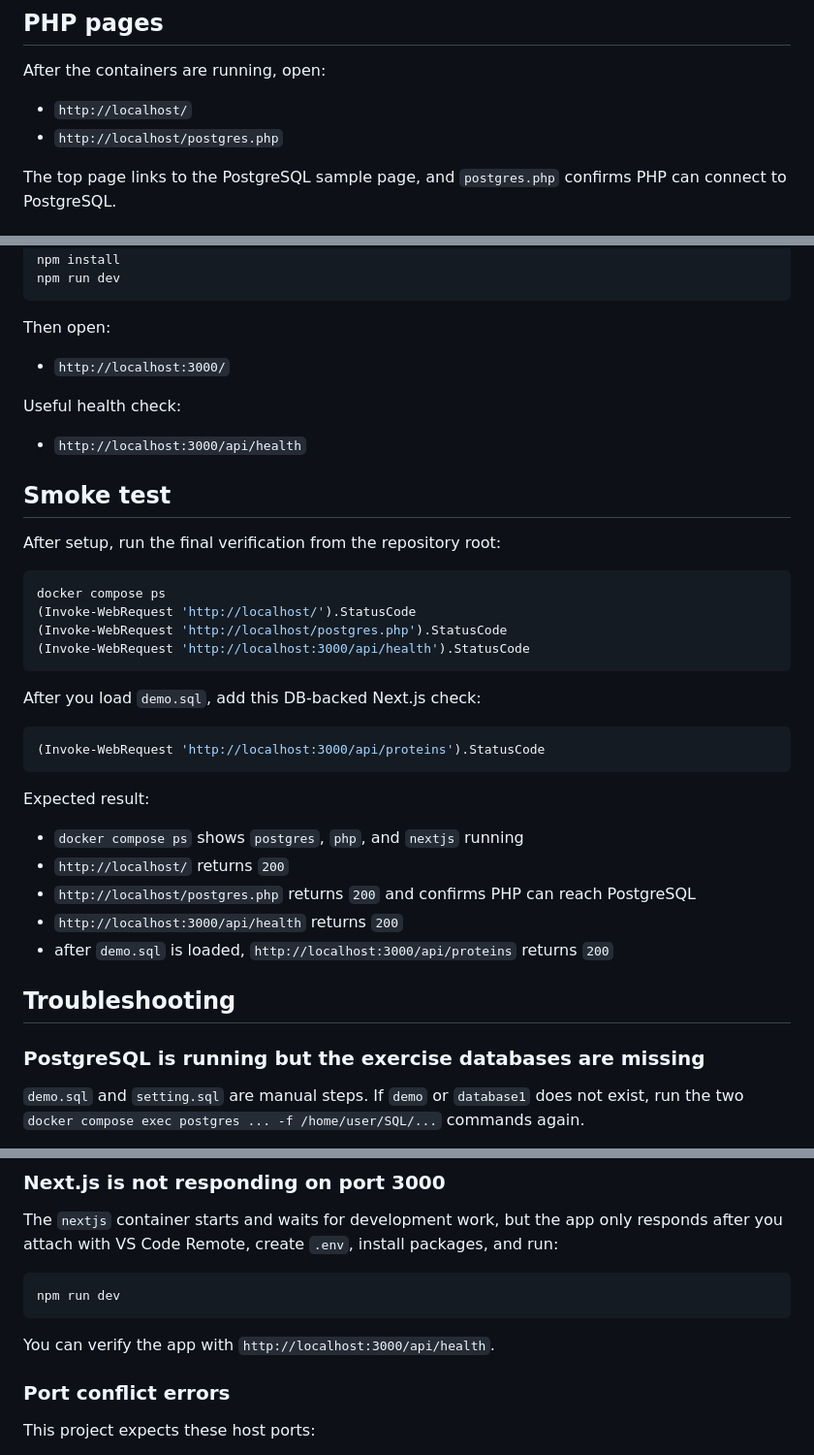
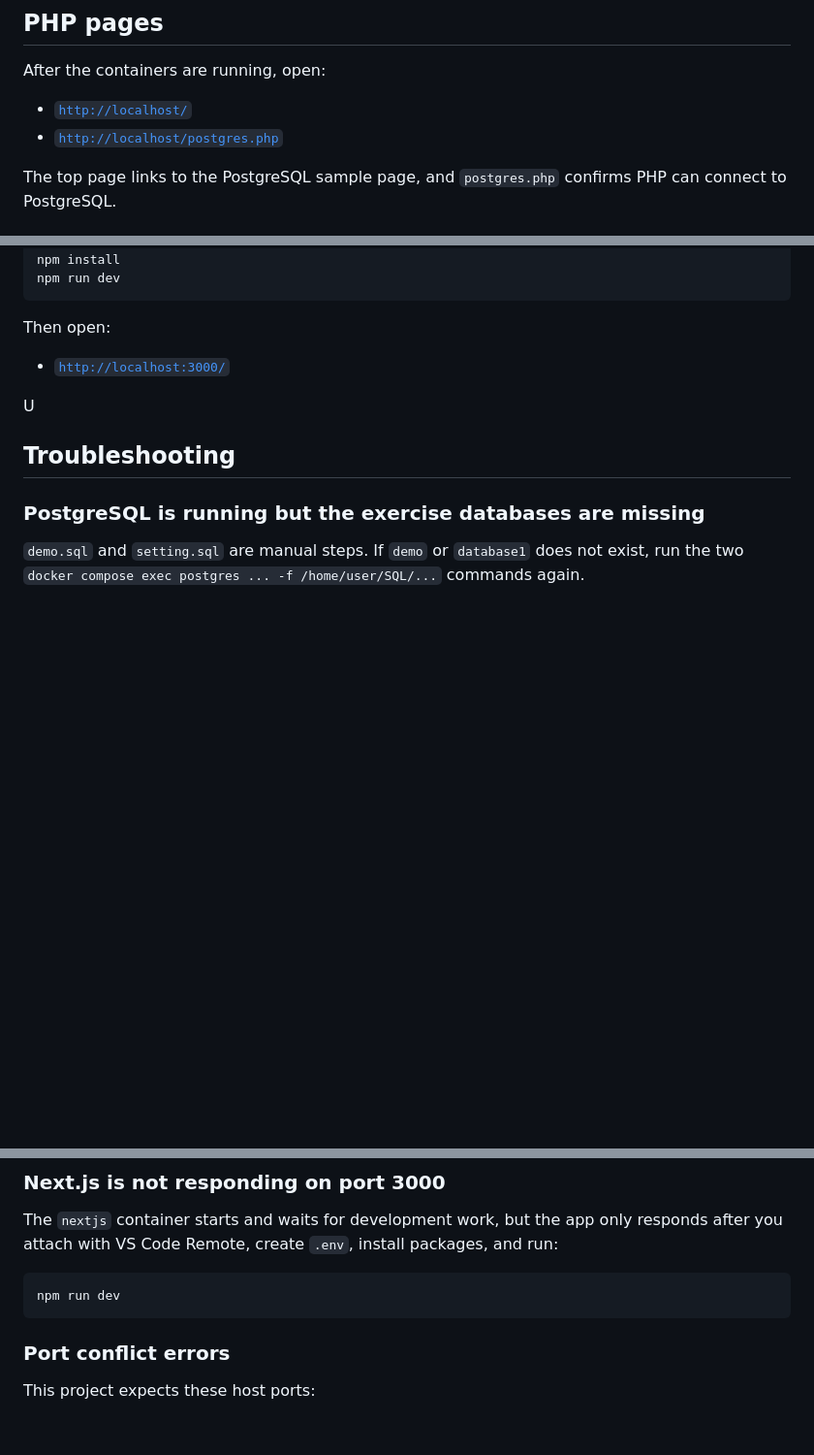
Before and after one commit to fuji3to4/BioDB2026, a Markdown page: README_en.md, 3 parts joined by grey strips. Shown at 97% size. GitHub-like rendering; blank space fills up the shorter version.

````diff
--- a/README_en.md
+++ b/README_en.md
@@ -36,8 +36,8 @@ docker compose exec postgres psql -U user -d postgres -f /home/user/SQL/setting.
 
 After the containers are running, open:
 
-- `http://localhost/`
-- `http://localhost/postgres.php`
+- [`http://localhost/`](http://localhost/)
+- [`http://localhost/postgres.php`](http://localhost/postgres.php)
 
 The top page links to the PostgreSQL sample page, and `postgres.php` confirms PHP can connect to PostgreSQL.
 
@@ -55,36 +55,9 @@ npm run dev
 
 Then open:
 
-- `http://localhost:3000/`
+- [`http://localhost:3000/`](http://localhost:3000/)
 
-Useful health check:
-
-- `http://localhost:3000/api/health`
-
-## Smoke test
-
-After setup, run the final verification from the repository root:
-
-```powershell
-docker compose ps
-(Invoke-WebRequest 'http://localhost/').StatusCode
-(Invoke-WebRequest 'http://localhost/postgres.php').StatusCode
-(Invoke-WebRequest 'http://localhost:3000/api/health').StatusCode
-```
-
-After you load `demo.sql`, add this DB-backed Next.js check:
-
-```powershell
-(Invoke-WebRequest 'http://localhost:3000/api/proteins').StatusCode
-```
-
-Expected result:
-
-- `docker compose ps` shows `postgres`, `php`, and `nextjs` running
-- `http://localhost/` returns `200`
-- `http://localhost/postgres.php` returns `200` and confirms PHP can reach PostgreSQL
-- `http://localhost:3000/api/health` returns `200`
-- after `demo.sql` is loaded, `http://localhost:3000/api/proteins` returns `200`
+U
 
 ## Troubleshooting
 
@@ -103,7 +76,6 @@ The `nextjs` container starts and waits for development work, but the app only r
 npm run dev
 ```
 
-You can verify the app with `http://localhost:3000/api/health`.
 
 ### Port conflict errors
 
````
Also changed, not shown: README.md (+5 -32 lines).
